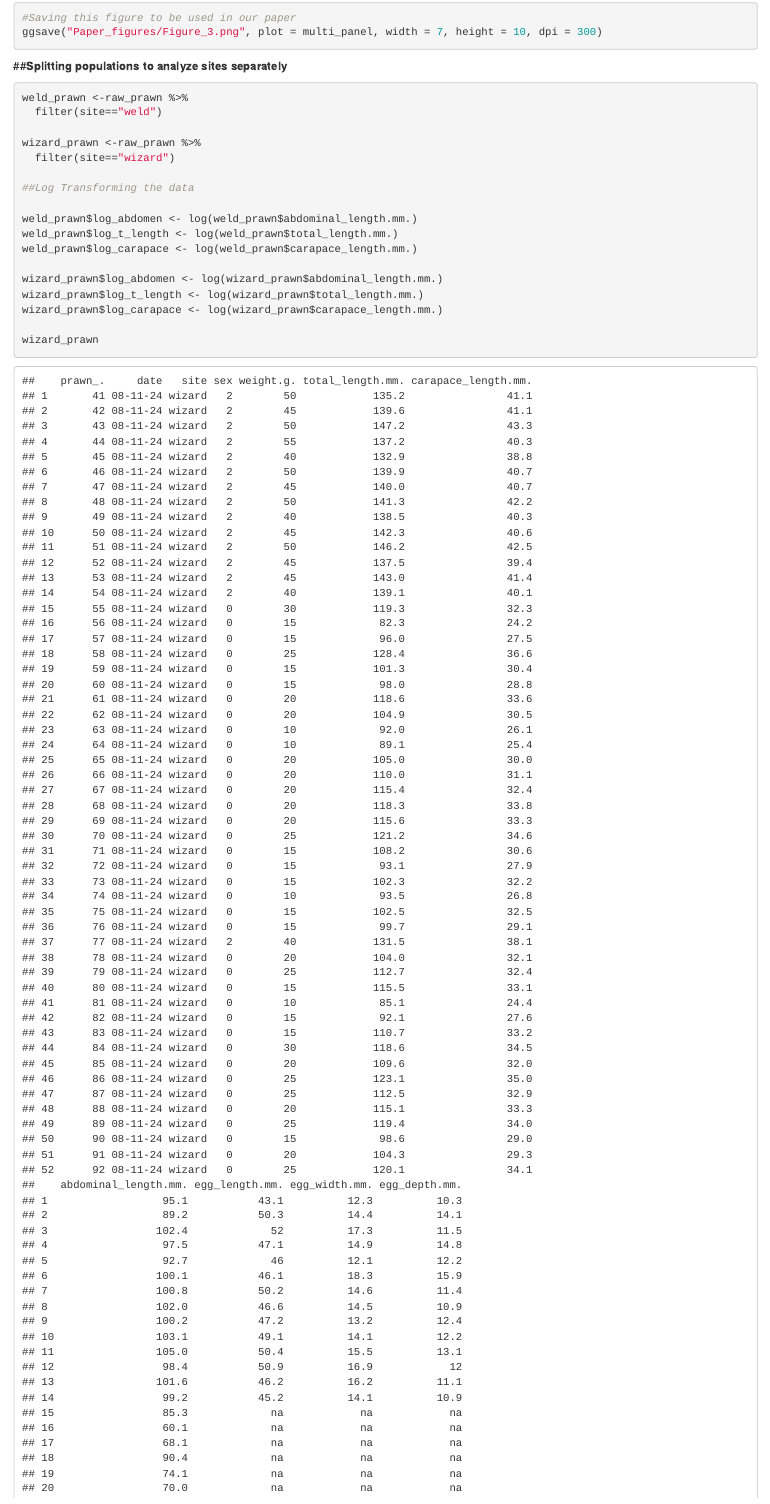
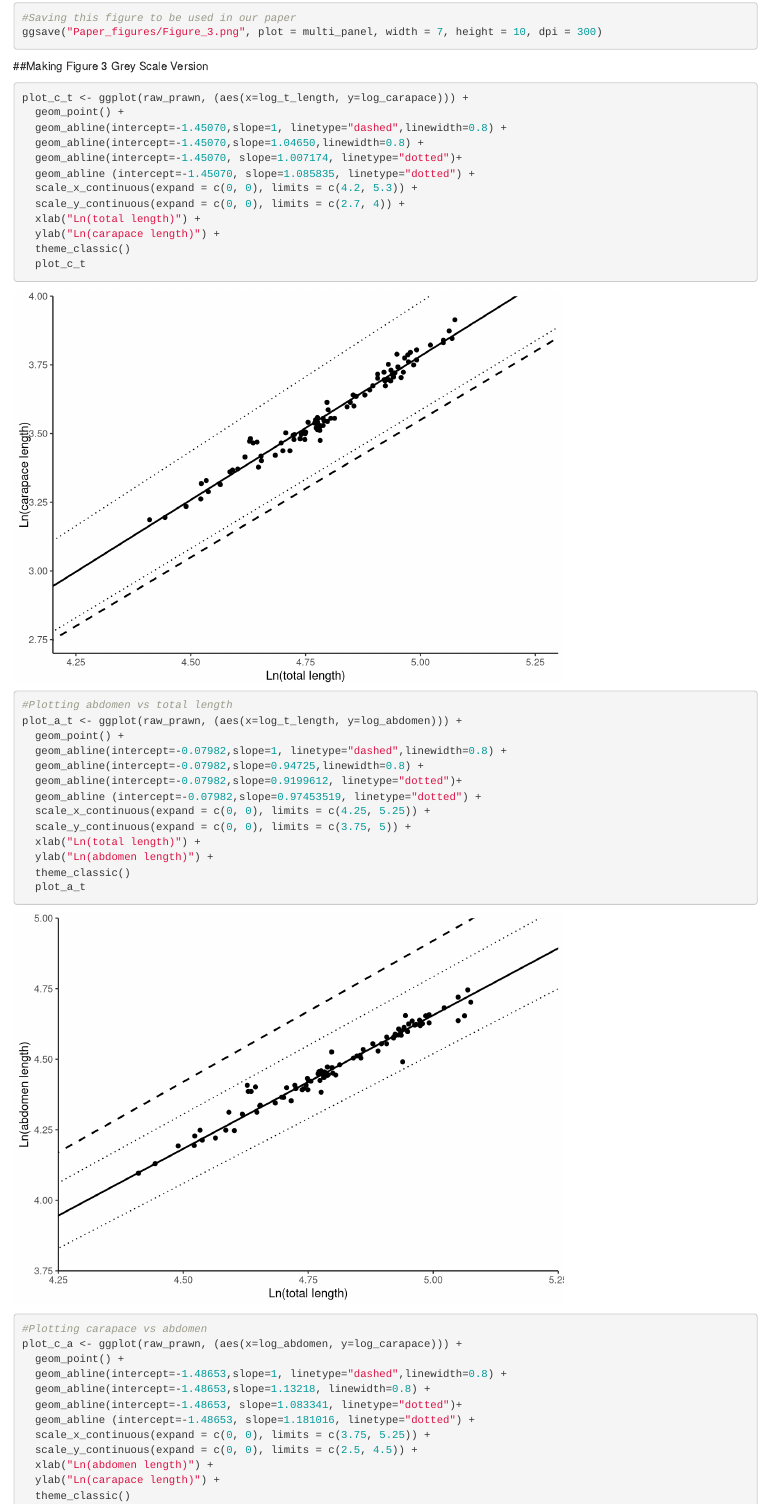
Before and after one commit to murrinbewick/P.-platyceros-allometry-paper, an R Markdown document (Platyceros_code_2025.Rmd): the page in a window 1100 px wide, from 4790 px down. Rendered offline with R 4.5, knitr and Pandoc, with nearby package versions; some code elsewhere in the file could not run offline.

Commit message:
Creating Fig 3 grayscale version and editting colours

````diff
--- a/Platyceros_code_2025.Rmd
+++ b/Platyceros_code_2025.Rmd
@@ -245,3 +245,45 @@ multi_panel
 #Saving this figure to be used in our paper
 ggsave("Paper_figures/Figure_3.png", plot = multi_panel, width = 7, height = 10, dpi = 300)
 ```
+
+##Making Figure 3 Grey Scale Version
+```{r}
+plot_c_t <- ggplot(raw_prawn, (aes(x=log_t_length, y=log_carapace))) +
+  geom_point() +
+  geom_abline(intercept=-1.45070,slope=1, linetype="dashed",linewidth=0.8) +
+  geom_abline(intercept=-1.45070,slope=1.04650,linewidth=0.8) +
+  geom_abline(intercept=-1.45070, slope=1.007174, linetype="dotted")+
+  geom_abline (intercept=-1.45070, slope=1.085835, linetype="dotted") +
+  scale_x_continuous(expand = c(0, 0), limits = c(4.2, 5.3)) +
+  scale_y_continuous(expand = c(0, 0), limits = c(2.7, 4)) +
+  xlab("Ln(total length)") +
+  ylab("Ln(carapace length)") +
+  theme_classic()
+  plot_c_t
+
+#Plotting abdomen vs total length
+plot_a_t <- ggplot(raw_prawn, (aes(x=log_t_length, y=log_abdomen))) +
+  geom_point() +
+  geom_abline(intercept=-0.07982,slope=1, linetype="dashed",linewidth=0.8) +
+  geom_abline(intercept=-0.07982,slope=0.94725,linewidth=0.8) +
+  geom_abline(intercept=-0.07982,slope=0.9199612, linetype="dotted")+
+  geom_abline (intercept=-0.07982,slope=0.97453519, linetype="dotted") +
+  scale_x_continuous(expand = c(0, 0), limits = c(4.25, 5.25)) +
+  scale_y_continuous(expand = c(0, 0), limits = c(3.75, 5)) +
+  xlab("Ln(total length)") +
+  ylab("Ln(abdomen length)") +
+  theme_classic()
+  plot_a_t
+
+#Plotting carapace vs abdomen
+plot_c_a <- ggplot(raw_prawn, (aes(x=log_abdomen, y=log_carapace))) +
+  geom_point() +
+  geom_abline(intercept=-1.48653,slope=1, linetype="dashed",linewidth=0.8) +
+  geom_abline(intercept=-1.48653,slope=1.13218, linewidth=0.8) +
+  geom_abline(intercept=-1.48653, slope=1.083341, linetype="dotted")+
+  geom_abline (intercept=-1.48653, slope=1.181016, linetype="dotted") +
+  scale_x_continuous(expand = c(0, 0), limits = c(3.75, 5.25)) +
+  scale_y_continuous(expand = c(0, 0), limits = c(2.5, 4.5)) +
+  xlab("Ln(abdomen length)") +
+  ylab("Ln(carapace length)") +
+  theme_classic()
````
Also changed, not shown: Paper_figures/Figure_3.png, Paper_figures/Figure_3_greyscale.png (added), Paper_figures/Figure_5.png, Platyceros_code_2025.Rmd (21 more changed lines), 1 other file.
